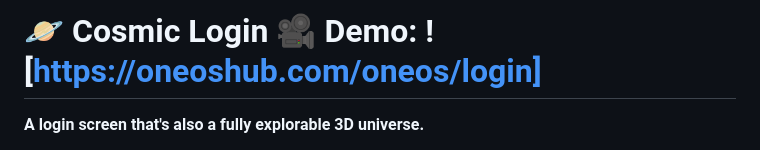
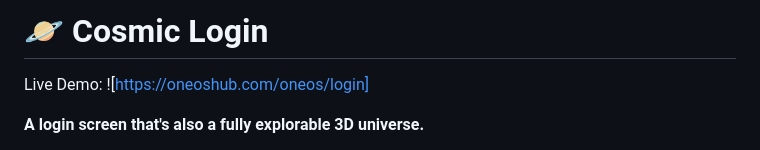
Before and after one commit to rizwanalvi1/interactive-cosmic-login, a Markdown page: README.md, the part around the change. Rendered like a GitHub page.

Commit message:
Update README to separate demo link from title

```diff
--- a/README.md
+++ b/README.md
@@ -1,4 +1,5 @@
-# 🪐 Cosmic Login 🎥 Demo: ![https://oneoshub.com/oneos/login]
+# 🪐 Cosmic Login
+Live Demo: ![https://oneoshub.com/oneos/login]
 
 **A login screen that's also a fully explorable 3D universe.**
 
```
